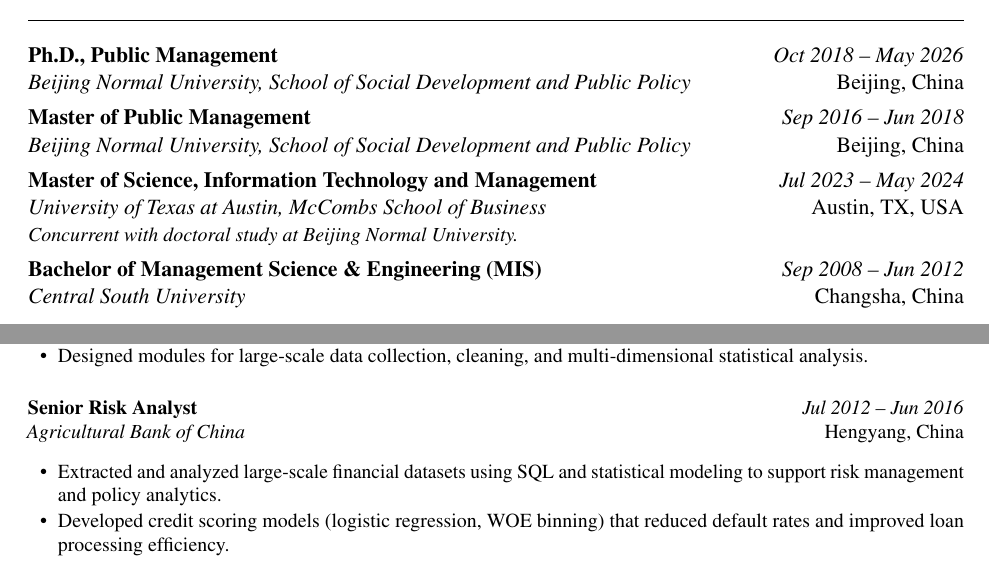
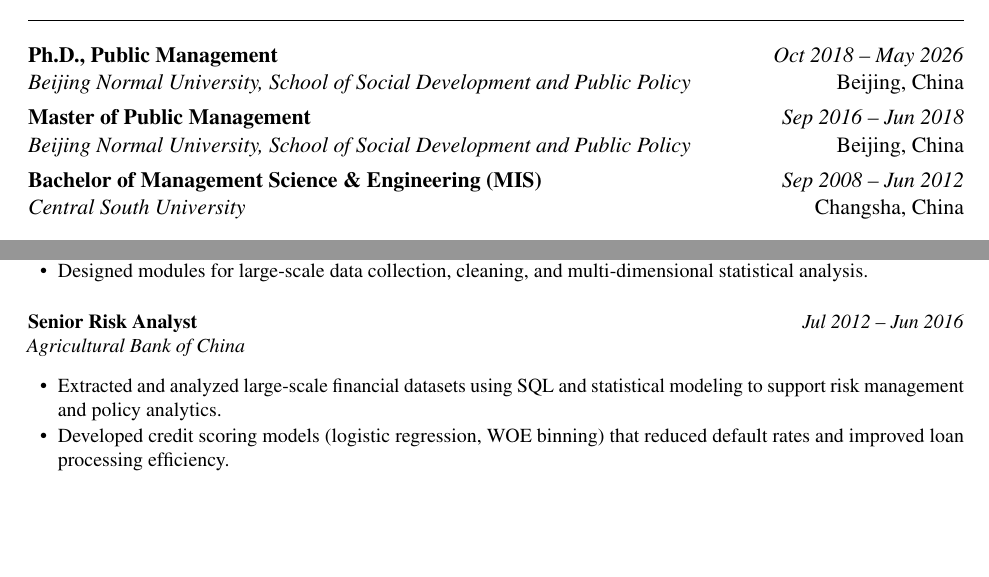
Before and after one commit to m-xu77/posdocApply, a LaTeX CV (applications/cccw_hku/cv_academic_v2.tex): two parts of pages 1 and 3 of 3, joined at a grey line, cut so that both start at the same text, the shorter picture padded with empty space. Compiled offline with pdfLaTeX.

Commit message:
cv_v2: remove UT MS degree from Education, remove Hengyang location from AgBank
Co-Authored-By: Claude Sonnet 4.6 <noreply@anthropic.com>

```diff
--- a/applications/cccw_hku/cv_academic_v2.tex
+++ b/applications/cccw_hku/cv_academic_v2.tex
@@ -103,11 +103,6 @@
     & \textit{Sep 2016 -- Jun 2018}\\
   \textit{Beijing Normal University, School of Social Development and Public Policy}
     & Beijing, China\\[4pt]
-  \textbf{Master of Science, Information Technology and Management}
-    & \textit{Jul 2023 -- May 2024}\\
-  \textit{University of Texas at Austin, McCombs School of Business}
-    & Austin, TX, USA\\
-  \multicolumn{2}{@{}l@{}}{\small\textit{Concurrent with doctoral study at Beijing Normal University.}}\\[4pt]
   \textbf{Bachelor of Management Science \& Engineering (MIS)}
     & \textit{Sep 2008 -- Jun 2012}\\
   \textit{Central South University}
@@ -252,7 +247,7 @@
 \vspace{6pt}
 \noindent\textbf{Senior Risk Analyst}
 \hfill \textit{Jul 2012 -- Jun 2016}\\
-\textit{Agricultural Bank of China} \hfill Hengyang, China
+\textit{Agricultural Bank of China}
 \begin{itemize}
   \item Extracted and analyzed large-scale financial datasets using SQL and
         statistical modeling to support risk management and policy analytics.
```
Also changed, not shown: applications/cccw_hku/cv_academic_v2.pdf.
